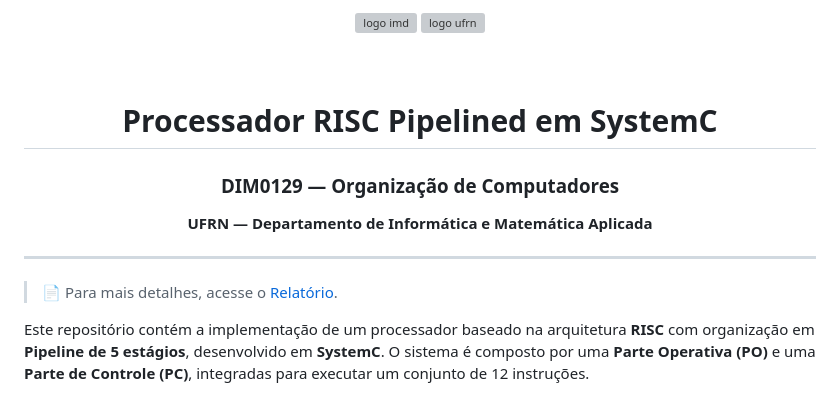
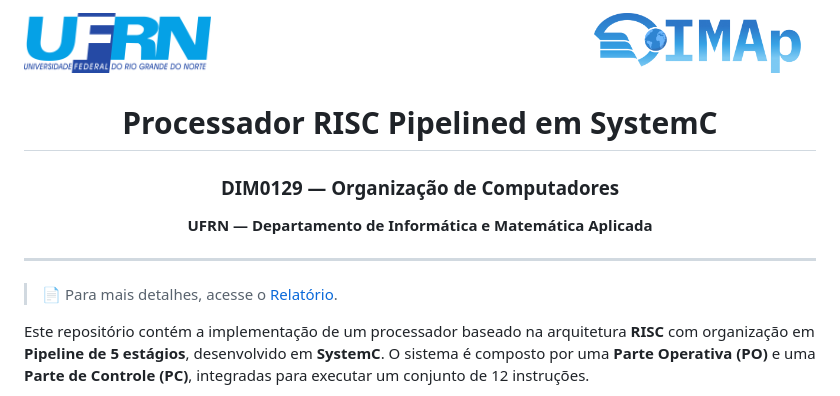
Before and after one commit to DevlTz/pipeline-risc, a Markdown page: README.md, the part around one of its changes. Rendered like a GitHub page; grey boxes are pictures that could not be loaded.

Commit message:
Update image paths and report link in README

```diff
--- a/README.md
+++ b/README.md
@@ -1,6 +1,6 @@
 <div align="center">
-  <img align="right" alt="logo imd" height="60" src="docs/assets/dimap.png">
-  <img align="left" alt="logo ufrn" height="60" src="docs/assets/ufrn-logo.png">
+  <img align="right" alt="logo imd" height="60" src="docs/imgs/dimap.png">
+  <img align="left" alt="logo ufrn" height="60" src="docs/imgs/ufrn-logo.png">
   <br/><br/><br/>
 
 # Processador RISC Pipelined em SystemC
```
Also changed, not shown: other parts of README.md (+1 -1 lines).
